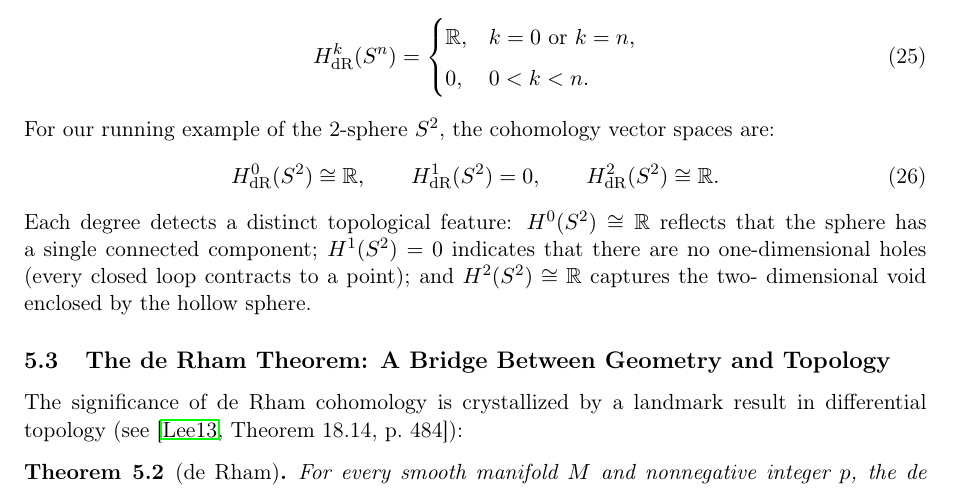
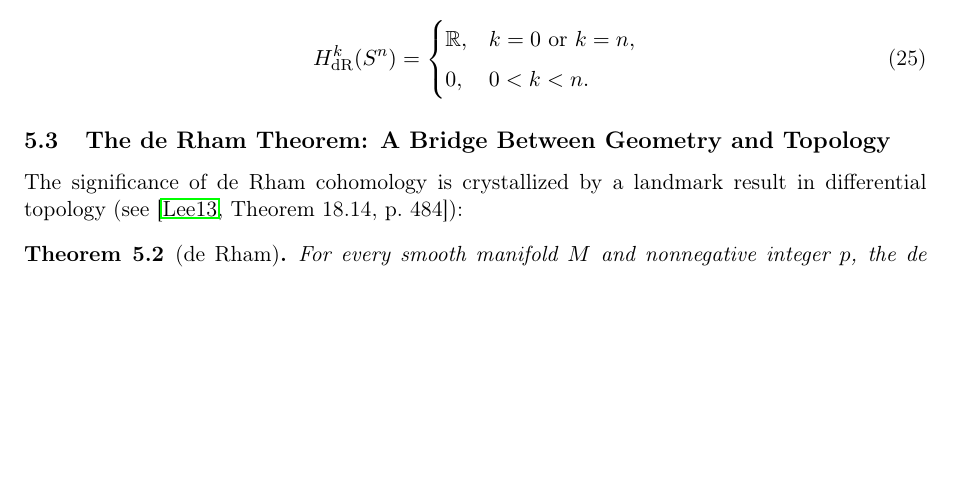
Before and after one commit to Alex222222222222/ManifoldsTalk, a LaTeX paper (manuscript/main.tex, which reads manuscript/sections/05_de_rham.tex): part of page 10 of 11, cut so that both start at the same text, the shorter picture padded with empty space. Compiled offline with pdfLaTeX.

Commit message:
Remove S^2 calculation paragraph from Section 5.2

```diff
--- a/manuscript/sections/05_de_rham.tex
+++ b/manuscript/sections/05_de_rham.tex
@@ -70,18 +70,6 @@ known and illustrate the topological meaning of the invariants:
         0, & 0 < k < n.
     \end{cases}
 \end{equation}
-For our running example of the 2-sphere $S^2$, the cohomology vector spaces
-are:
-\begin{equation}
-    H^0_{\mathrm{dR}}(S^2) \cong \mathbb{R}, \qquad
-    H^1_{\mathrm{dR}}(S^2) = 0, \qquad
-    H^2_{\mathrm{dR}}(S^2) \cong \mathbb{R}.
-\end{equation}
-Each degree detects a distinct topological feature: $H^0(S^2) \cong
-\mathbb{R}$ reflects that the sphere has a single connected component;
-$H^1(S^2) = 0$ indicates that there are no one-dimensional holes (every closed
-loop contracts to a point); and $H^2(S^2) \cong \mathbb{R}$ captures the two-
-dimensional void enclosed by the hollow sphere.
 
 \subsection{The de Rham Theorem: A Bridge Between Geometry and Topology}
 The significance of de Rham cohomology is crystallized by a landmark result in
```
